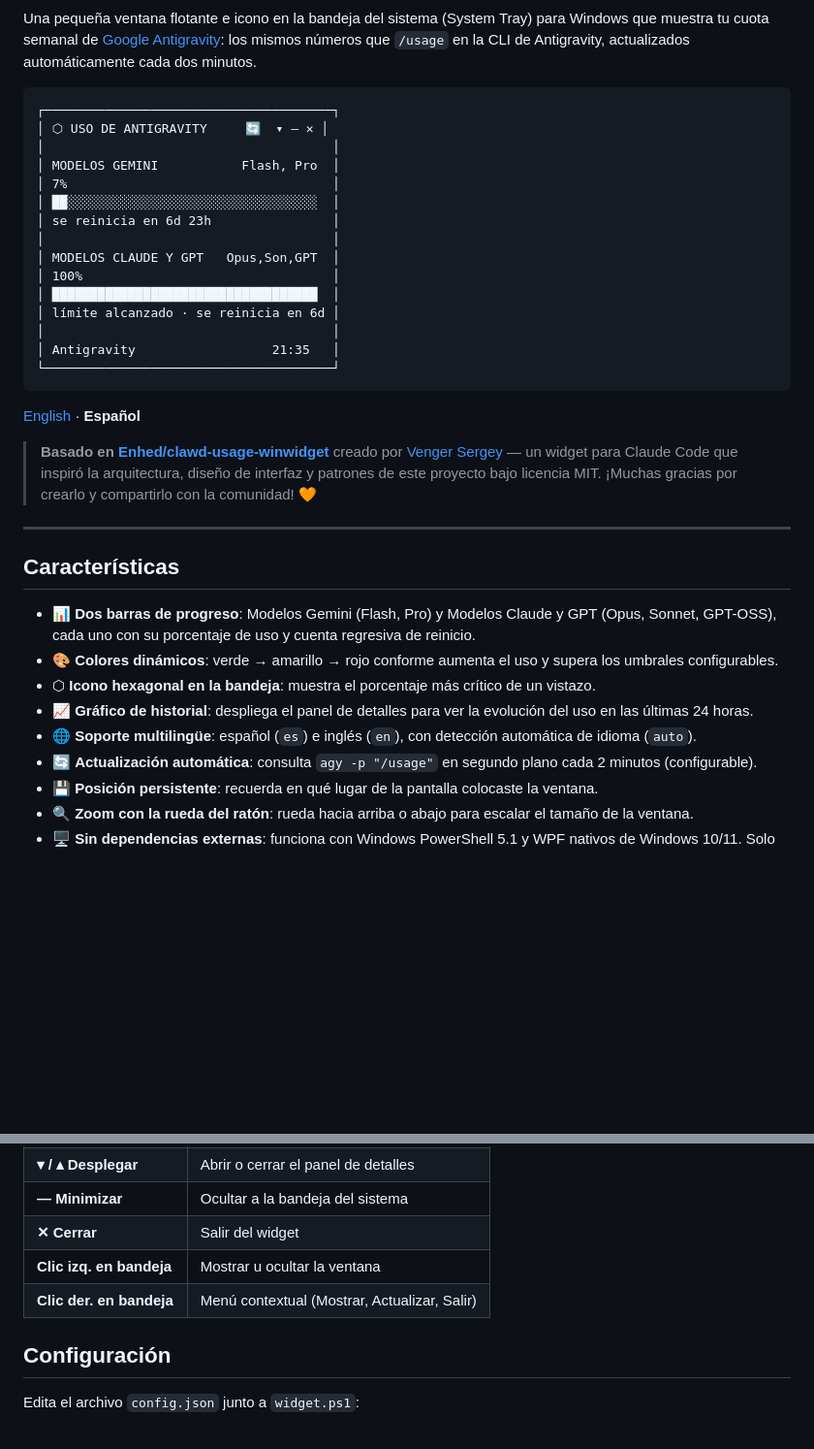
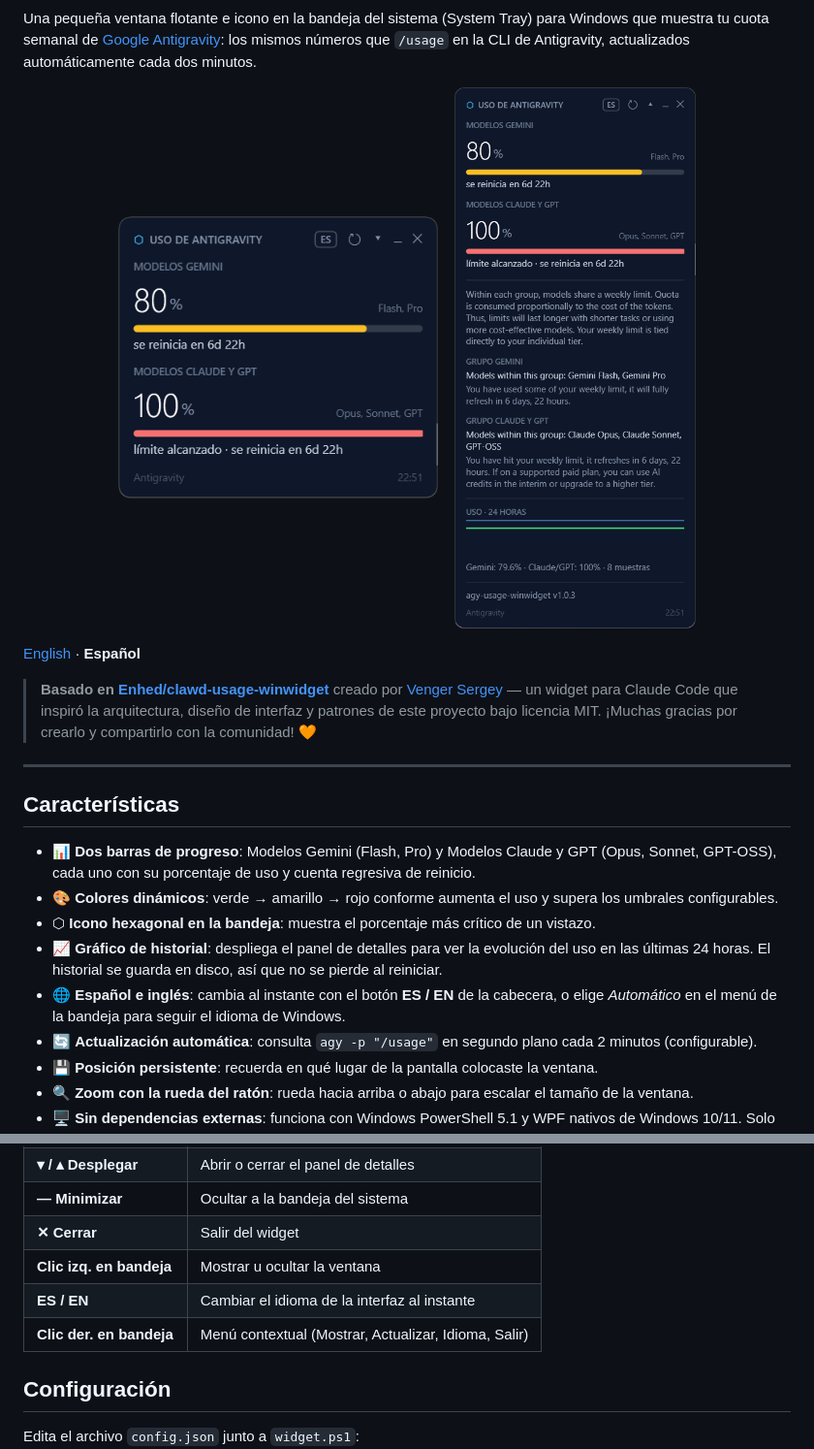
Before and after one commit to IberianSoldierPC/agy-usage-winwidget, a Markdown page: README.es.md, 2 parts joined by grey strips. Shown at 97% size. Rendered like a GitHub page; pictures changed too: docs/widget-es-expanded.png (added), docs/widget-es.png (added); blank space fills up the shorter version.

````diff
--- a/README.es.md
+++ b/README.es.md
@@ -2,23 +7,11 @@
 
 Una pequeña ventana flotante e icono en la bandeja del sistema (System Tray) para Windows que muestra tu cuota semanal de [Google Antigravity](https://antigravity.google): los mismos números que `/usage` en la CLI de Antigravity, actualizados automáticamente cada dos minutos.
 
-```
-┌──────────────────────────────────────┐
-│ ⬡ USO DE ANTIGRAVITY     🔄  ▾ — ✕ │
-│                                      │
-│ MODELOS GEMINI           Flash, Pro  │
-│ 7%                                   │
-│ ██░░░░░░░░░░░░░░░░░░░░░░░░░░░░░░░░░  │
-│ se reinicia en 6d 23h                │
-│                                      │
-│ MODELOS CLAUDE Y GPT   Opus,Son,GPT  │
-│ 100%                                 │
-│ ███████████████████████████████████  │
-│ límite alcanzado · se reinicia en 6d │
-│                                      │
-│ Antigravity                  21:35   │
-└──────────────────────────────────────┘
-```
+<p align="center">
+  <img src="docs/widget-es.png" alt="Vista compacta: barras de uso de Gemini y de Claude y GPT con la cuenta atrás del reinicio" width="330">
+  &nbsp;&nbsp;
+  <img src="docs/widget-es-expanded.png" alt="Vista desplegada: detalles de cada grupo, gráfico de uso de 24 horas y versión" width="330">
+</p>
 
 [English](README.md) · **Español**
 
@@ -32,8 +25,8 @@ Una pequeña ventana flotante e icono en la bandeja del sistema (System Tray) pa
 - 📊 **Dos barras de progreso**: Modelos Gemini (Flash, Pro) y Modelos Claude y GPT (Opus, Sonnet, GPT-OSS), cada uno con su porcentaje de uso y cuenta regresiva de reinicio.
 - 🎨 **Colores dinámicos**: verde → amarillo → rojo conforme aumenta el uso y supera los umbrales configurables.
 - ⬡ **Icono hexagonal en la bandeja**: muestra el porcentaje más crítico de un vistazo.
-- 📈 **Gráfico de historial**: despliega el panel de detalles para ver la evolución del uso en las últimas 24 horas.
-- 🌐 **Soporte multilingüe**: español (`es`) e inglés (`en`), con detección automática de idioma (`auto`).
+- 📈 **Gráfico de historial**: despliega el panel de detalles para ver la evolución del uso en las últimas 24 horas. El historial se guarda en disco, así que no se pierde al reiniciar.
+- 🌐 **Español e inglés**: cambia al instante con el botón **ES / EN** de la cabecera, o elige *Automático* en el menú de la bandeja para seguir el idioma de Windows.
 - 🔄 **Actualización automática**: consulta `agy -p "/usage"` en segundo plano cada 2 minutos (configurable).
 - 💾 **Posición persistente**: recuerda en qué lugar de la pantalla colocaste la ventana.
 - 🔍 **Zoom con la rueda del ratón**: rueda hacia arriba o abajo para escalar el tamaño de la ventana.
@@ -70,7 +63,8 @@ Win + R → shell:startup → pegar el acceso directo
 | **— Minimizar** | Ocultar a la bandeja del sistema |
 | **✕ Cerrar** | Salir del widget |
 | **Clic izq. en bandeja** | Mostrar u ocultar la ventana |
-| **Clic der. en bandeja** | Menú contextual (Mostrar, Actualizar, Salir) |
+| **ES / EN** | Cambiar el idioma de la interfaz al instante |
+| **Clic der. en bandeja** | Menú contextual (Mostrar, Actualizar, Idioma, Salir) |
 
 ## Configuración
 
````
Also changed, not shown: other parts of README.es.md (+5 -0 lines), README.md (+15 -19 lines), docs/widget-en-expanded.png (added), docs/widget-en.png (added), 5 other files.
